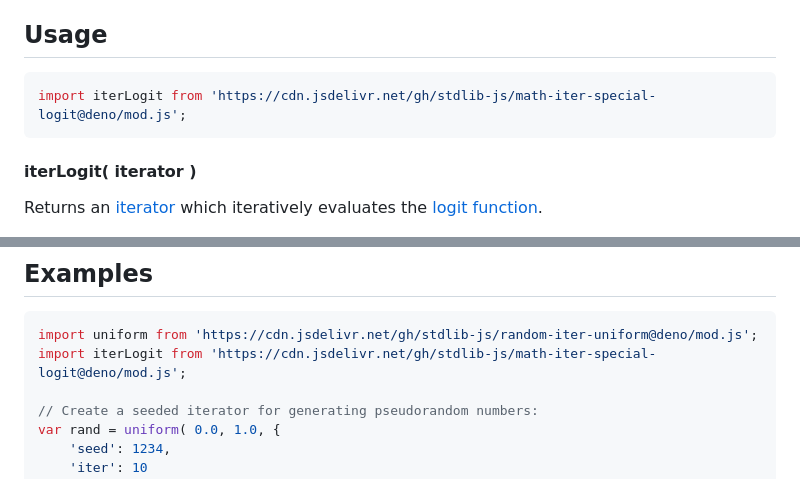
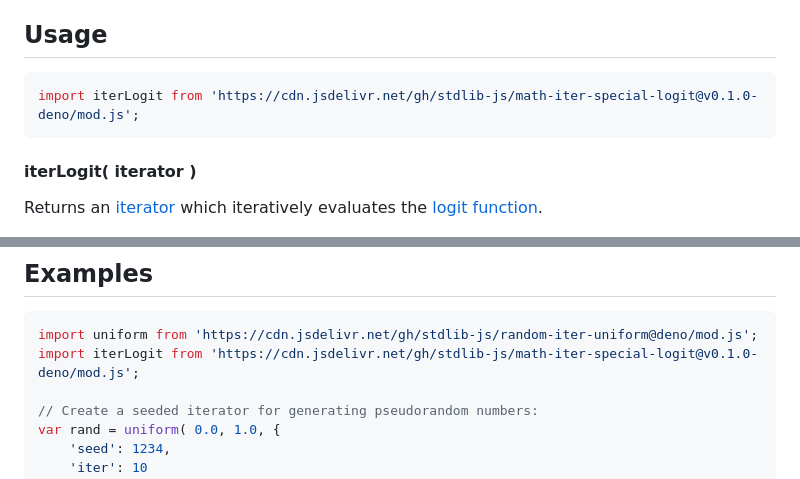
Before and after one commit to stdlib-js/math-iter-special-logit, a Markdown page: README.md, 2 parts joined by grey strips. Drawn GitHub-style.

Commit message:
Update README.md for Deno bundle v0.1.0

````diff
--- a/README.md
+++ b/README.md
@@ -52,7 +52,7 @@ limitations under the License.
 ## Usage
 
 ```javascript
-import iterLogit from 'https://cdn.jsdelivr.net/gh/stdlib-js/math-iter-special-logit@deno/mod.js';
+import iterLogit from 'https://cdn.jsdelivr.net/gh/stdlib-js/math-iter-special-logit@v0.1.0-deno/mod.js';
 ```
 
 #### iterLogit( iterator )
@@ -106,7 +106,7 @@ The returned [iterator][mdn-iterator-protocol] protocol-compliant object has the
 
 ```javascript
 import uniform from 'https://cdn.jsdelivr.net/gh/stdlib-js/random-iter-uniform@deno/mod.js';
-import iterLogit from 'https://cdn.jsdelivr.net/gh/stdlib-js/math-iter-special-logit@deno/mod.js';
+import iterLogit from 'https://cdn.jsdelivr.net/gh/stdlib-js/math-iter-special-logit@v0.1.0-deno/mod.js';
 
 // Create a seeded iterator for generating pseudorandom numbers:
 var rand = uniform( 0.0, 1.0, {
````
